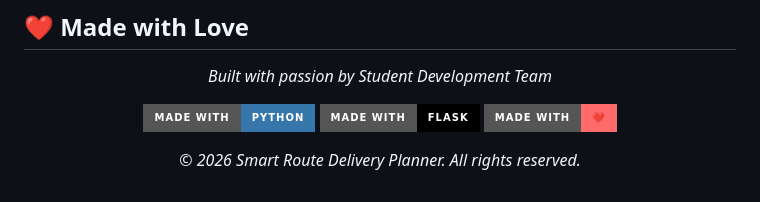
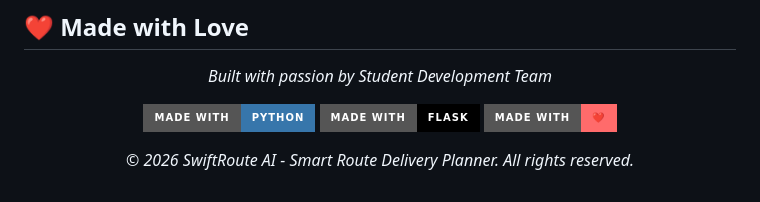
Before and after one commit to Blue-Rangoon/Smart-Delivery-Route-Planner-AI, a Markdown page: README.md, the part around one of its changes. GitHub-like rendering; badges without logos.

```diff
--- a/README.md
+++ b/README.md
@@ -299,6 +299,6 @@ This project is licensed under the **MIT License** - see the [LICENSE](LICENSE)
 ![Flask](https://img.shields.io/badge/Made%20with-Flask-000000?style=for-the-badge&logo=flask&logoColor=white)
 ![Love](https://img.shields.io/badge/Made%20with-❤️-FF6B6B?style=for-the-badge)
 
-*© 2026 Smart Route Delivery Planner. All rights reserved.*
+*© 2026 SwiftRoute AI - Smart Route Delivery Planner. All rights reserved.*
 
 </div>
```
Also changed, not shown: other parts of README.md (+1 -1 lines).
